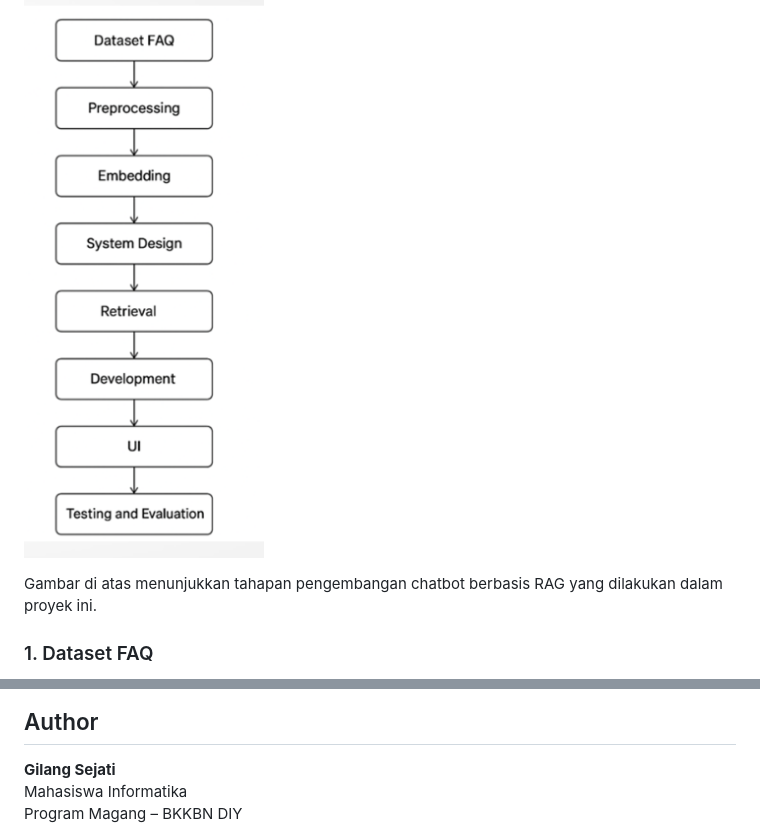
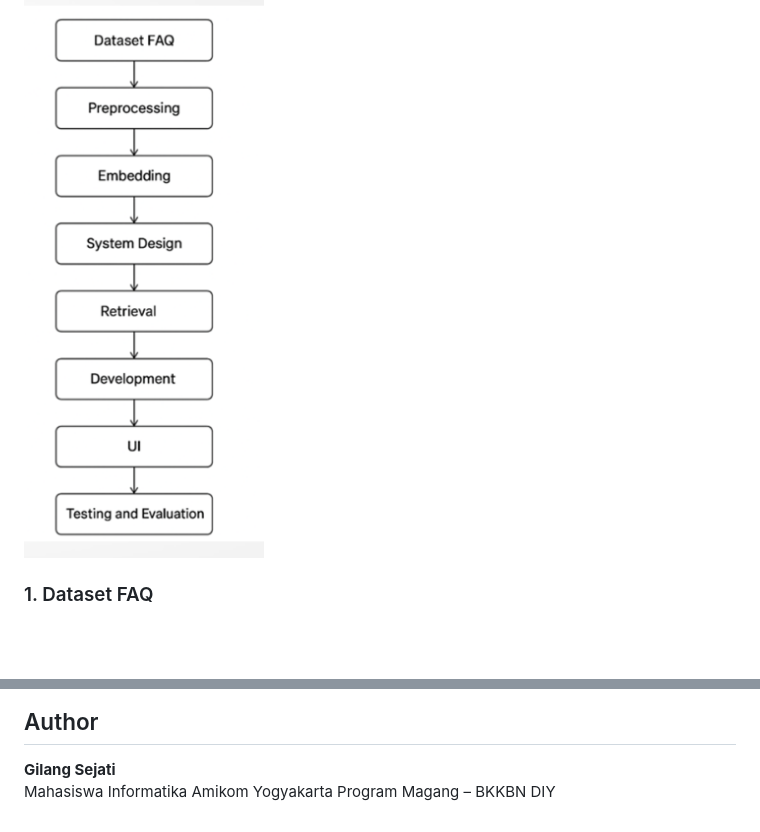
Before and after one commit to Gilangsejati/Chatbot-RAG-BKKBN-DIY, a Markdown page: README.md, 2 parts joined by grey strips. Drawn GitHub-style; blank space fills up the shorter version.

```diff
--- a/README.md
+++ b/README.md
@@ -22,8 +22,6 @@ Beberapa teknologi yang digunakan dalam proyek ini antara lain:
 ## Alur Pengembangan Sistem
 
 ![Alur Sistem Chatbot](https://github.com/Gilangsejati/Chatbot-RAG-BKKBN-DIY/blob/main/Chatbot_Kemendukbangga/images/alur.png)
-
-Gambar di atas menunjukkan tahapan pengembangan chatbot berbasis RAG yang dilakukan dalam proyek ini.
 
 ### 1. Dataset FAQ
 Tahap awal dilakukan dengan mengumpulkan dataset berupa **Frequently Asked Questions (FAQ)** yang berkaitan dengan informasi BKKBN. Dataset ini digunakan sebagai sumber pengetahuan utama bagi chatbot.
@@ -67,5 +65,5 @@ Proyek ini merupakan **prototype yang dikembangkan selama program magang** dan b
 ## Author
 
 **Gilang Sejati**
-Mahasiswa Informatika
+Mahasiswa Informatika Amikom Yogyakarta
 Program Magang – BKKBN DIY
```
Also changed, not shown: other parts of README.md (+3 -3 lines).
